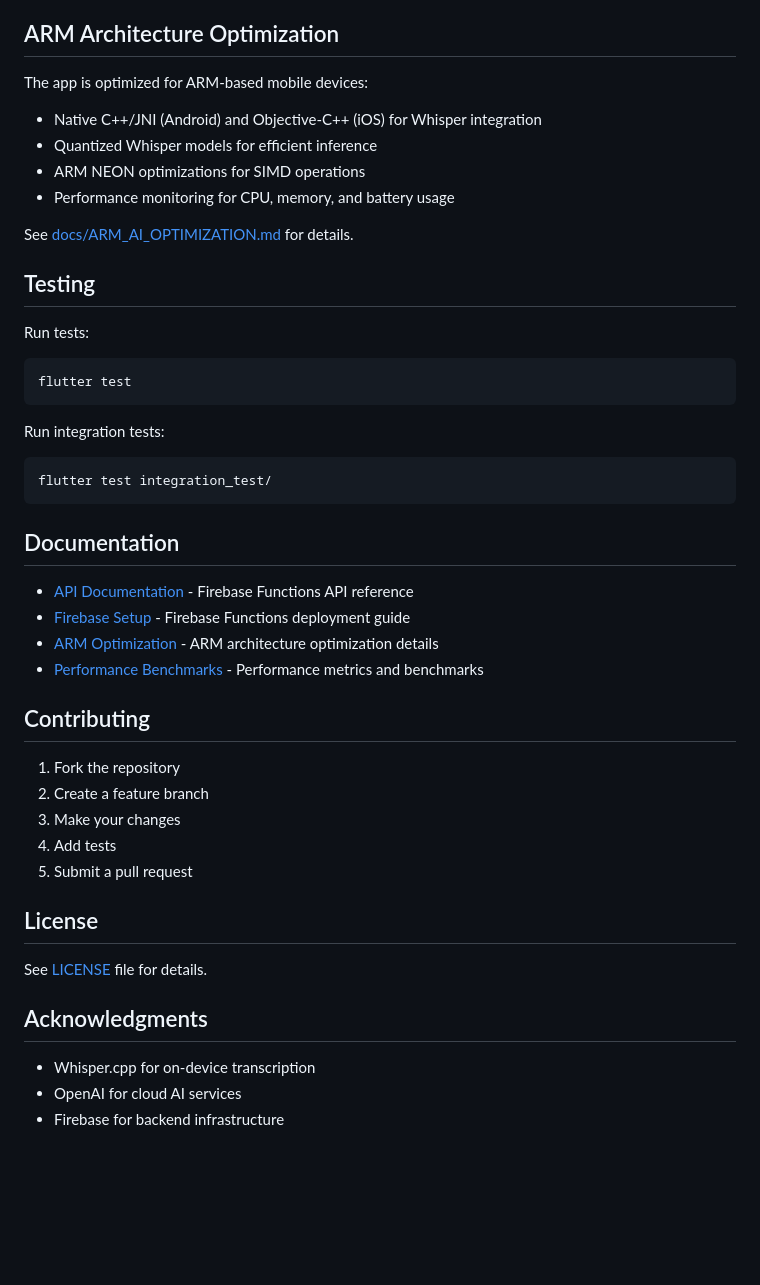
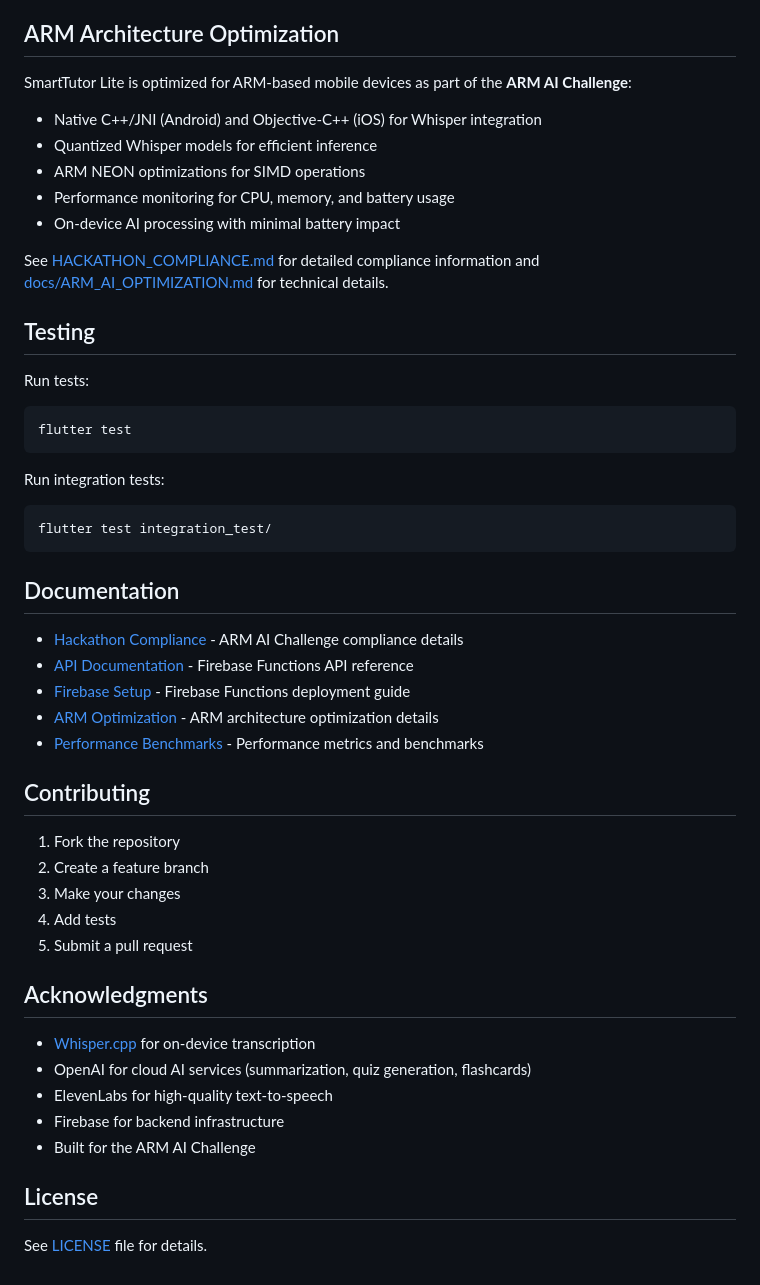
Before and after one commit to Hadskad/Smart-Tutor-Lite, a Markdown page: README.md, the part around the change printed below. Rendered like a GitHub page; blank space fills up the shorter version.

```diff
--- a/README.md
+++ b/README.md
@@ -135,14 +155,15 @@ SmartTutor Lite is designed to work completely offline:
 
 ## ARM Architecture Optimization
 
-The app is optimized for ARM-based mobile devices:
+SmartTutor Lite is optimized for ARM-based mobile devices as part of the **ARM AI Challenge**:
 
 - Native C++/JNI (Android) and Objective-C++ (iOS) for Whisper integration
 - Quantized Whisper models for efficient inference
 - ARM NEON optimizations for SIMD operations
 - Performance monitoring for CPU, memory, and battery usage
+- On-device AI processing with minimal battery impact
 
-See [docs/ARM_AI_OPTIMIZATION.md](docs/ARM_AI_OPTIMIZATION.md) for details.
+See [HACKATHON_COMPLIANCE.md](HACKATHON_COMPLIANCE.md) for detailed compliance information and [docs/ARM_AI_OPTIMIZATION.md](docs/ARM_AI_OPTIMIZATION.md) for technical details.
 
 ## Testing
 
@@ -158,6 +179,7 @@ flutter test integration_test/
 
 ## Documentation
 
+- [Hackathon Compliance](HACKATHON_COMPLIANCE.md) - ARM AI Challenge compliance details
 - [API Documentation](docs/API_DOCUMENTATION.md) - Firebase Functions API reference
 - [Firebase Setup](docs/FIREBASE_SETUP.md) - Firebase Functions deployment guide
 - [ARM Optimization](docs/ARM_AI_OPTIMIZATION.md) - ARM architecture optimization details
@@ -171,12 +193,14 @@ flutter test integration_test/
 4. Add tests
 5. Submit a pull request
 
+## Acknowledgments
+
+- [Whisper.cpp](https://github.com/ggerganov/whisper.cpp) for on-device transcription
+- OpenAI for cloud AI services (summarization, quiz generation, flashcards)
+- ElevenLabs for high-quality text-to-speech
+- Firebase for backend infrastructure
+- Built for the ARM AI Challenge
+
 ## License
 
 See [LICENSE](LICENSE) file for details.
-
-## Acknowledgments
-
-- Whisper.cpp for on-device transcription
-- OpenAI for cloud AI services
-- Firebase for backend infrastructure
```
Also changed, not shown: other parts of README.md (+23 -3 lines).
